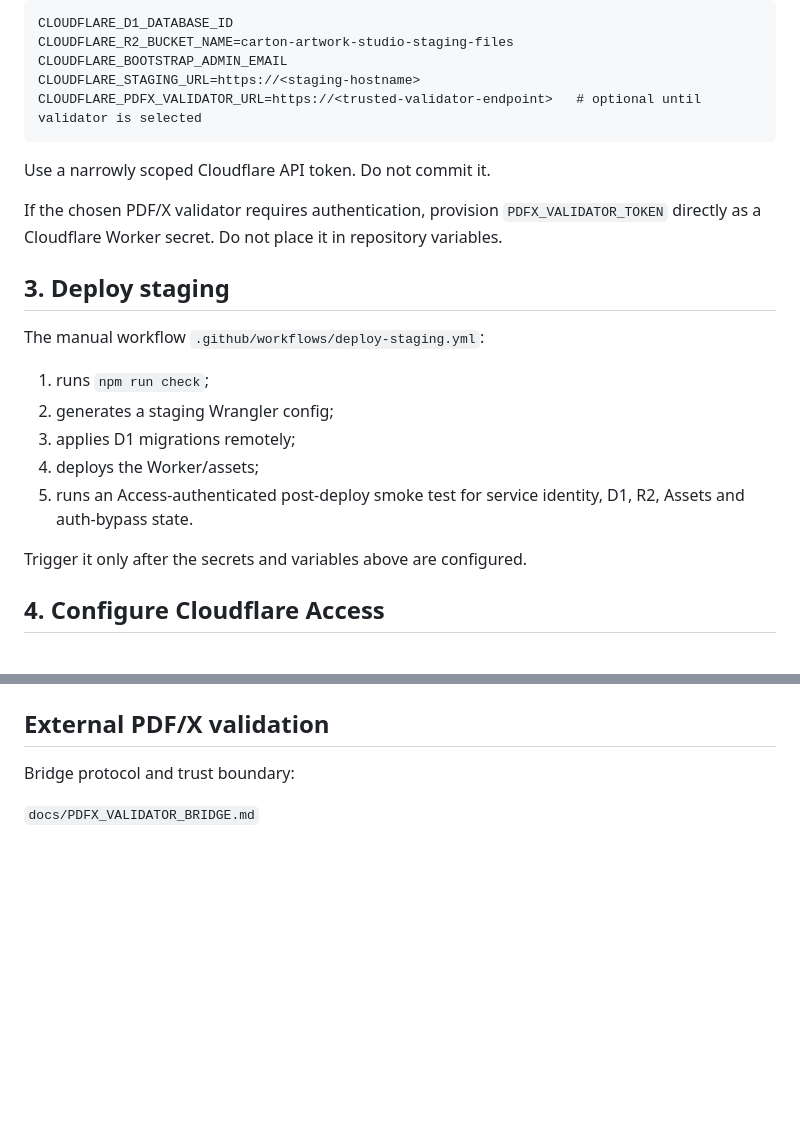
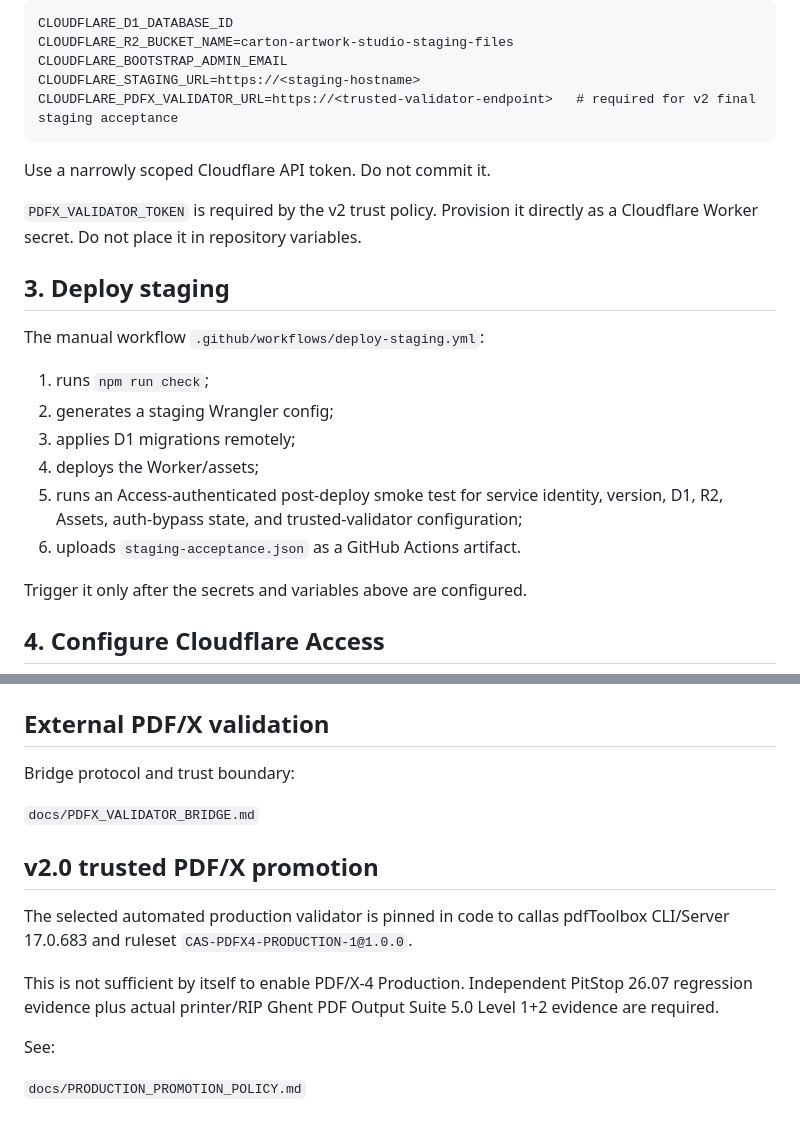
Before and after one commit to guodongbuding66-spec/carton-artwork-studio, a Markdown page: docs/CLOUDFLARE_DEPLOYMENT.md, 2 parts joined by grey strips. Rendered like a GitHub page; blank space fills up the shorter version.

Commit message:
docs(v2): document trusted validator staging requirements

````diff
--- a/docs/CLOUDFLARE_DEPLOYMENT.md
+++ b/docs/CLOUDFLARE_DEPLOYMENT.md
@@ -39,12 +39,12 @@ CLOUDFLARE_D1_DATABASE_ID
 CLOUDFLARE_R2_BUCKET_NAME=carton-artwork-studio-staging-files
 CLOUDFLARE_BOOTSTRAP_ADMIN_EMAIL
 CLOUDFLARE_STAGING_URL=https://<staging-hostname>
-CLOUDFLARE_PDFX_VALIDATOR_URL=https://<trusted-validator-endpoint>   # optional until validator is selected
+CLOUDFLARE_PDFX_VALIDATOR_URL=https://<trusted-validator-endpoint>   # required for v2 final staging acceptance
 ```
 
 Use a narrowly scoped Cloudflare API token. Do not commit it.
 
-If the chosen PDF/X validator requires authentication, provision `PDFX_VALIDATOR_TOKEN` directly as a Cloudflare Worker secret. Do not place it in repository variables.
+`PDFX_VALIDATOR_TOKEN` is required by the v2 trust policy. Provision it directly as a Cloudflare Worker secret. Do not place it in repository variables.
 
 ## 3. Deploy staging
 
@@ -54,7 +54,8 @@ The manual workflow `.github/workflows/deploy-staging.yml`:
 2. generates a staging Wrangler config;
 3. applies D1 migrations remotely;
 4. deploys the Worker/assets;
-5. runs an Access-authenticated post-deploy smoke test for service identity, D1, R2, Assets and auth-bypass state.
+5. runs an Access-authenticated post-deploy smoke test for service identity, version, D1, R2, Assets, auth-bypass state, and trusted-validator configuration;
+6. uploads `staging-acceptance.json` as a GitHub Actions artifact.
 
 Trigger it only after the secrets and variables above are configured.
 
@@ -118,3 +119,14 @@ Operational details and gate definitions:
 Bridge protocol and trust boundary:
 
 `docs/PDFX_VALIDATOR_BRIDGE.md`
+
+
+## v2.0 trusted PDF/X promotion
+
+The selected automated production validator is pinned in code to callas pdfToolbox CLI/Server 17.0.683 and ruleset `CAS-PDFX4-PRODUCTION-1@1.0.0`.
+
+This is not sufficient by itself to enable PDF/X-4 Production. Independent PitStop 26.07 regression evidence plus actual printer/RIP Ghent PDF Output Suite 5.0 Level 1+2 evidence are required.
+
+See:
+
+`docs/PRODUCTION_PROMOTION_POLICY.md`
````
